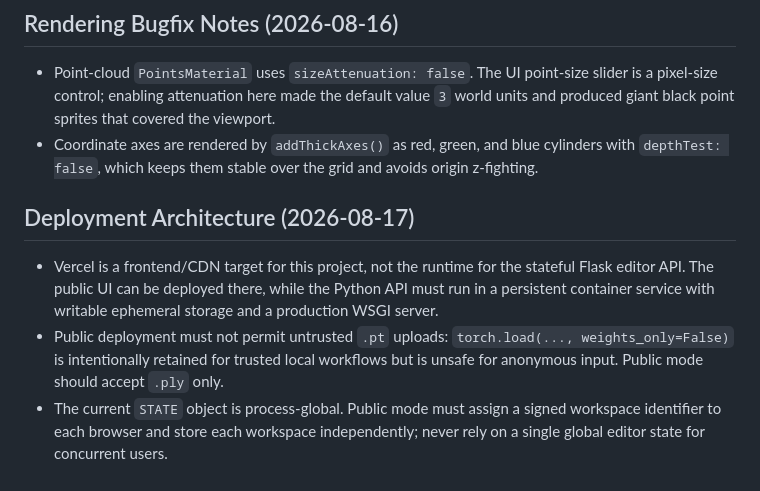
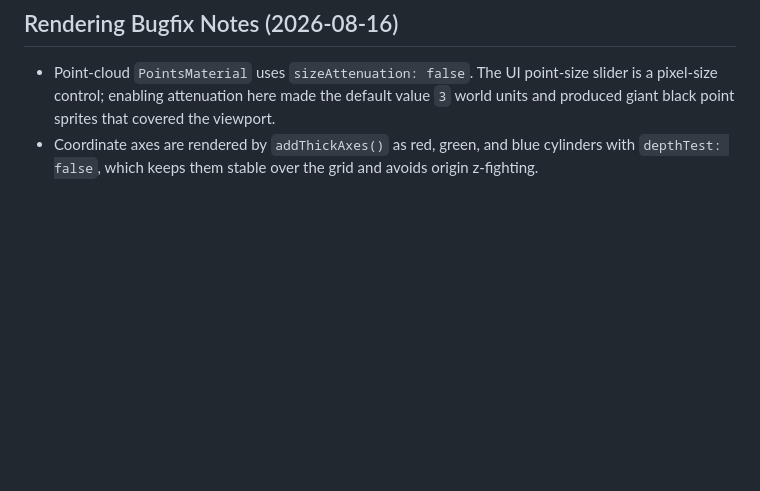
Before and after one commit to qianqqqqqXZQ/3D-Editor, a Markdown page: project-work/agents.md, the part around the change. Rendered like a GitHub page; blank space fills up the shorter version.

```diff
--- a/project-work/agents.md
+++ b/project-work/agents.md
@@ -61,9 +61,3 @@ static points from SH DC. Verify this work using Flask's test client and in-memo
 
 - Point-cloud `PointsMaterial` uses `sizeAttenuation: false`. The UI point-size slider is a pixel-size control; enabling attenuation here made the default value `3` world units and produced giant black point sprites that covered the viewport.
 - Coordinate axes are rendered by `addThickAxes()` as red, green, and blue cylinders with `depthTest: false`, which keeps them stable over the grid and avoids origin z-fighting.
-
-## Deployment Architecture (2026-08-17)
-
-- Vercel is a frontend/CDN target for this project, not the runtime for the stateful Flask editor API. The public UI can be deployed there, while the Python API must run in a persistent container service with writable ephemeral storage and a production WSGI server.
-- Public deployment must not permit untrusted `.pt` uploads: `torch.load(..., weights_only=False)` is intentionally retained for trusted local workflows but is unsafe for anonymous input. Public mode should accept `.ply` only.
-- The current `STATE` object is process-global. Public mode must assign a signed workspace identifier to each browser and store each workspace independently; never rely on a single global editor state for concurrent users.
```
Also changed, not shown: project-work/plans.md (+0 -9 lines).
